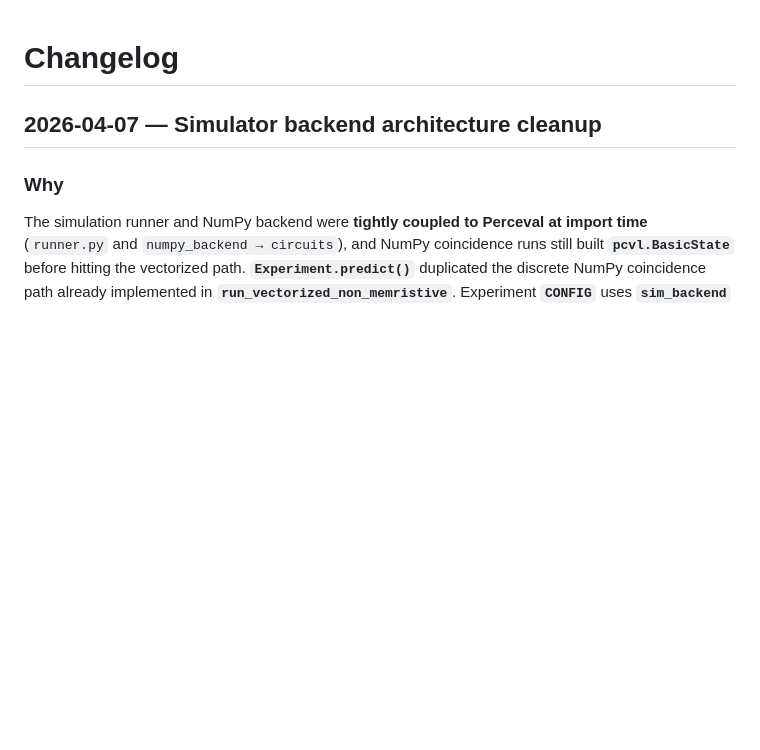
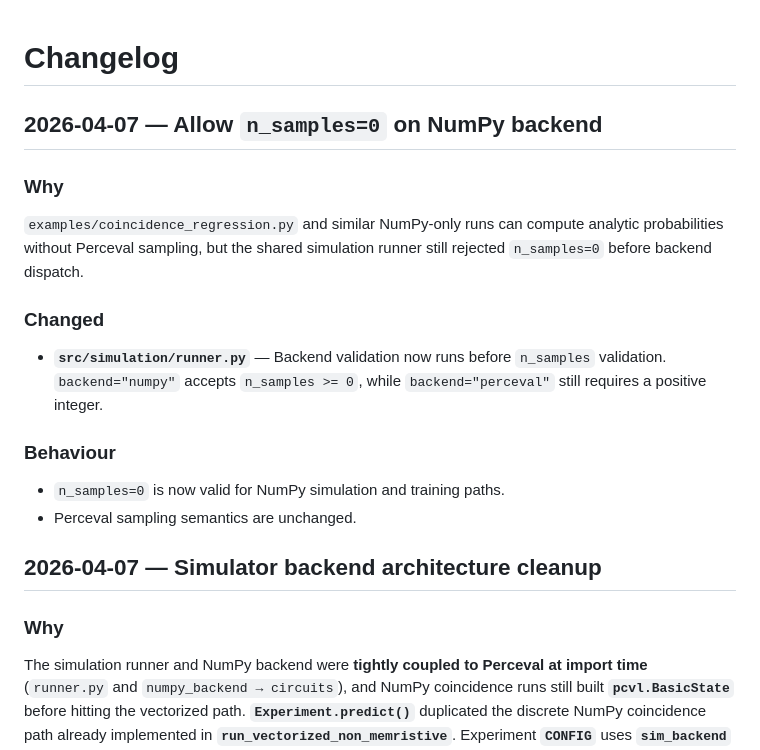
Before and after one commit to schererant/uq-qnn, a Markdown page: CHANGELOG.md, the part around the change. Drawn GitHub-style; blank space fills up the shorter version.

Commit message:
Update CHANGELOG.md to document support for n_samples=0 in NumPy backend
- Added a new entry detailing the change that allows `n_samples=0` for NumPy simulations, enabling analytic probability computations without Perceval sampling.
- Clarified the backend validation process in the simulation runner, specifying the behavior for both NumPy and Perceval backends.

```diff
--- a/CHANGELOG.md
+++ b/CHANGELOG.md
@@ -1,4 +1,19 @@
 # Changelog
+
+## 2026-04-07 — Allow `n_samples=0` on NumPy backend
+
+### Why
+
+`examples/coincidence_regression.py` and similar NumPy-only runs can compute analytic probabilities without Perceval sampling, but the shared simulation runner still rejected `n_samples=0` before backend dispatch.
+
+### Changed
+
+- **`src/simulation/runner.py`** — Backend validation now runs before `n_samples` validation. `backend="numpy"` accepts `n_samples >= 0`, while `backend="perceval"` still requires a positive integer.
+
+### Behaviour
+
+- `n_samples=0` is now valid for NumPy simulation and training paths.
+- Perceval sampling semantics are unchanged.
 
 ## 2026-04-07 — Simulator backend architecture cleanup
 
```
